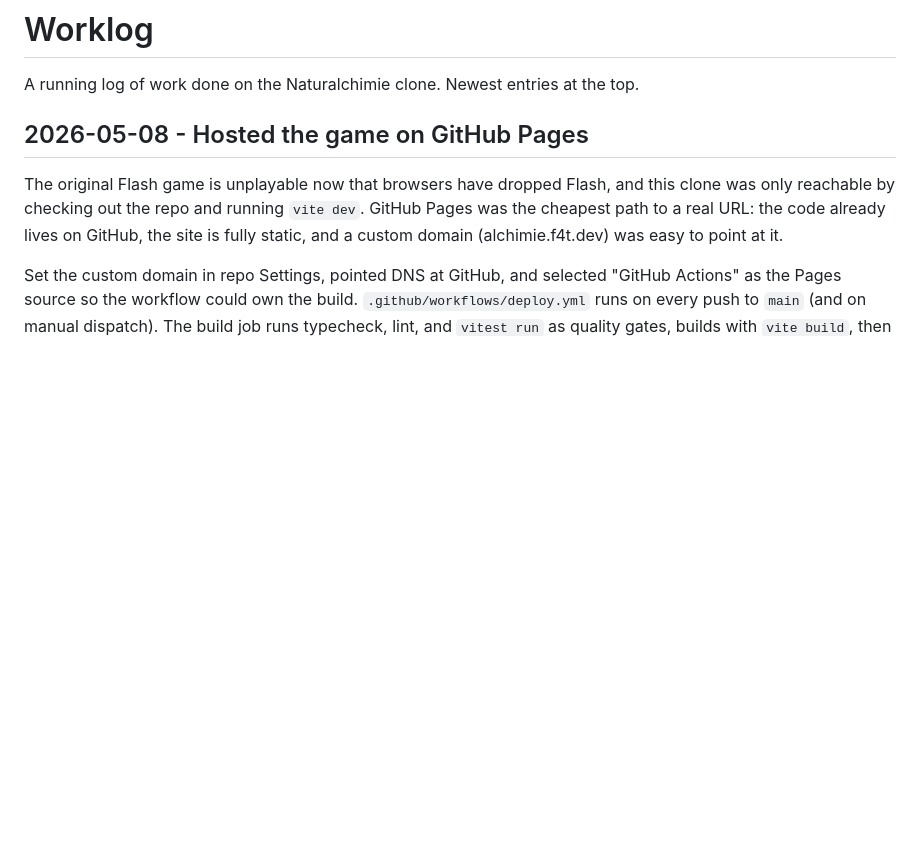
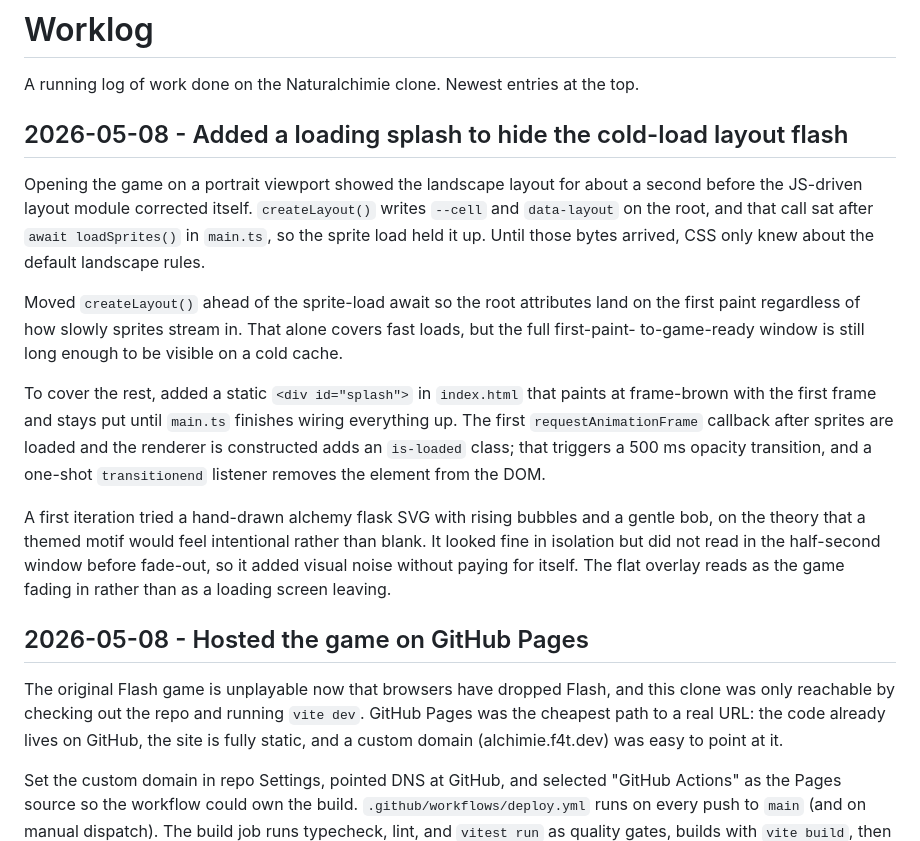
Before and after one commit to busser/naturalchimie, a Markdown page: docs/worklog.md, the part around the change. Rendered like a GitHub page; blank space fills up the shorter version.

Commit message:
log the loading splash work

```diff
--- a/docs/worklog.md
+++ b/docs/worklog.md
@@ -2,6 +2,36 @@
 
 A running log of work done on the Naturalchimie clone. Newest entries
 at the top.
+
+## 2026-05-08 - Added a loading splash to hide the cold-load layout flash
+
+Opening the game on a portrait viewport showed the landscape layout
+for about a second before the JS-driven layout module corrected
+itself. `createLayout()` writes `--cell` and `data-layout` on the
+root, and that call sat after `await loadSprites()` in `main.ts`, so
+the sprite load held it up. Until those bytes arrived, CSS only knew
+about the default landscape rules.
+
+Moved `createLayout()` ahead of the sprite-load await so the root
+attributes land on the first paint regardless of how slowly sprites
+stream in. That alone covers fast loads, but the full first-paint-
+to-game-ready window is still long enough to be visible on a cold
+cache.
+
+To cover the rest, added a static `<div id="splash">` in `index.html`
+that paints at frame-brown with the first frame and stays put until
+`main.ts` finishes wiring everything up. The first
+`requestAnimationFrame` callback after sprites are loaded and the
+renderer is constructed adds an `is-loaded` class; that triggers a
+500 ms opacity transition, and a one-shot `transitionend` listener
+removes the element from the DOM.
+
+A first iteration tried a hand-drawn alchemy flask SVG with rising
+bubbles and a gentle bob, on the theory that a themed motif would
+feel intentional rather than blank. It looked fine in isolation but
+did not read in the half-second window before fade-out, so it added
+visual noise without paying for itself. The flat overlay reads as
+the game fading in rather than as a loading screen leaving.
 
 ## 2026-05-08 - Hosted the game on GitHub Pages
 
```
